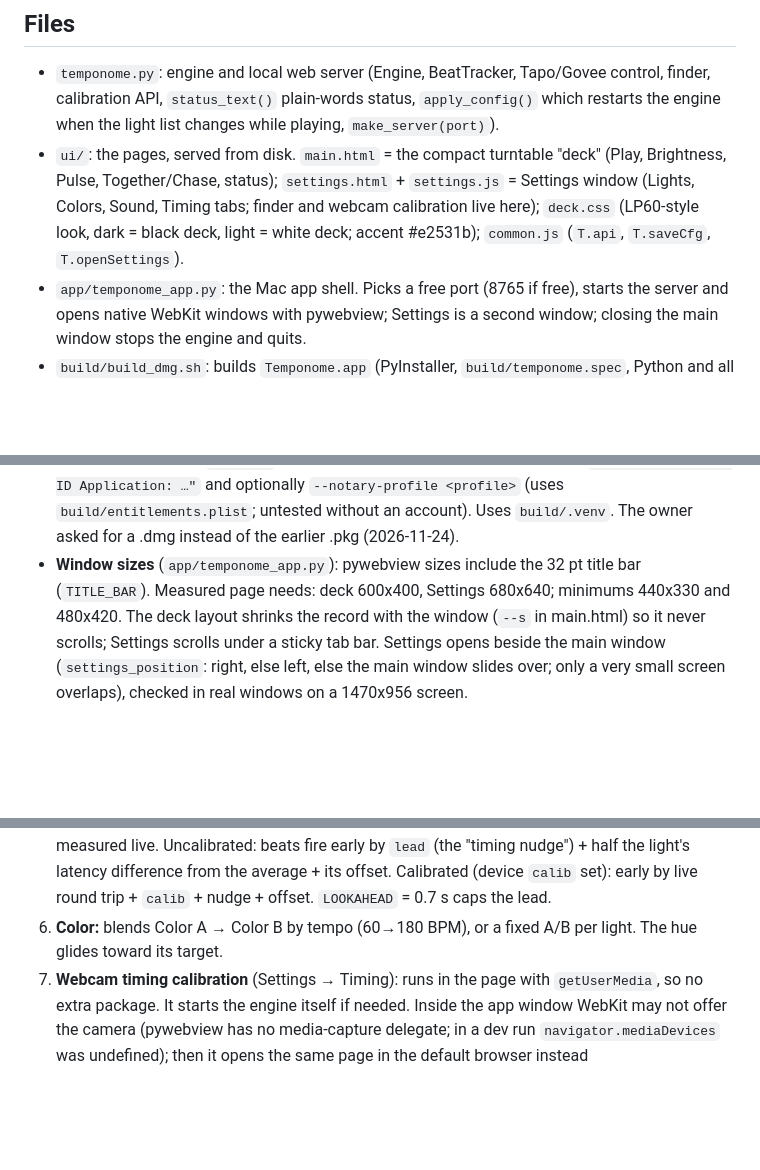
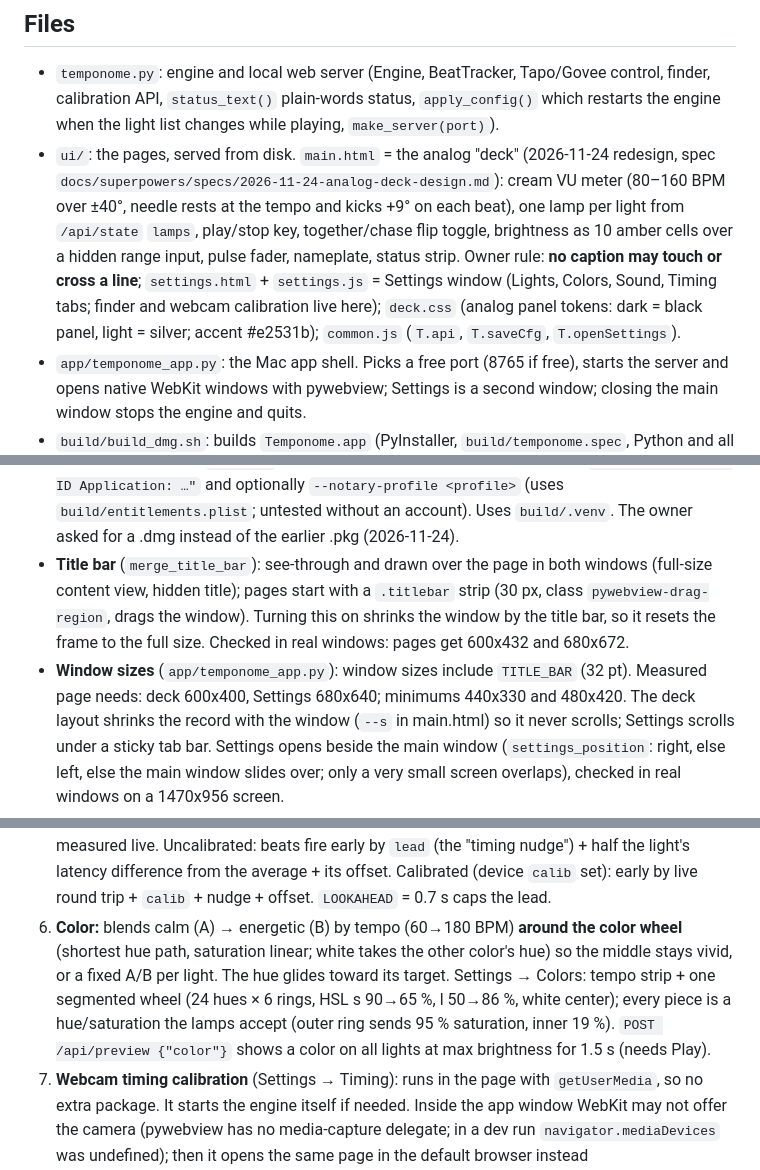
Before and after one commit to petroskon18/temponome, a Markdown page: CLAUDE.md, 3 parts joined by grey strips. Drawn GitHub-style; blank space fills up the shorter version.

```diff
--- a/CLAUDE.md
+++ b/CLAUDE.md
@@ -41,10 +41,14 @@ anything they must do on their Mac, and keep the double-click launcher working.
 - `temponome.py`: engine and local web server (Engine, BeatTracker, Tapo/Govee control,
   finder, calibration API, `status_text()` plain-words status, `apply_config()` which
   restarts the engine when the light list changes while playing, `make_server(port)`).
-- `ui/`: the pages, served from disk. `main.html` = the compact turntable "deck" (Play,
-  Brightness, Pulse, Together/Chase, status); `settings.html` + `settings.js` = Settings
+- `ui/`: the pages, served from disk. `main.html` = the analog "deck" (2026-11-24 redesign,
+  spec `docs/superpowers/specs/2026-11-24-analog-deck-design.md`): cream VU meter (80–160 BPM
+  over ±40°, needle rests at the tempo and kicks +9° on each beat), one lamp per light from
+  `/api/state` `lamps`, play/stop key, together/chase flip toggle, brightness as 10 amber
+  cells over a hidden range input, pulse fader, nameplate, status strip. Owner rule: **no
+  caption may touch or cross a line**; `settings.html` + `settings.js` = Settings
   window (Lights, Colors, Sound, Timing tabs; finder and webcam calibration live here);
-  `deck.css` (LP60-style look, dark = black deck, light = white deck; accent #e2531b);
+  `deck.css` (analog panel tokens: dark = black panel, light = silver; accent #e2531b);
   `common.js` (`T.api`, `T.saveCfg`, `T.openSettings`).
 - `app/temponome_app.py`: the Mac app shell. Picks a free port (8765 if free), starts the
   server and opens native WebKit windows with pywebview; Settings is a second window;
@@ -59,8 +63,12 @@ anything they must do on their Mac, and keep the double-click launcher working.
   `--sign "Developer ID Application: …"` and optionally `--notary-profile <profile>`
   (uses `build/entitlements.plist`; untested without an account). Uses `build/.venv`.
   The owner asked for a .dmg instead of the earlier .pkg (2026-11-24).
-- **Window sizes** (`app/temponome_app.py`): pywebview sizes include the 32 pt title bar
-  (`TITLE_BAR`). Measured page needs: deck 600x400, Settings 680x640; minimums 440x330 and
+- **Title bar** (`merge_title_bar`): see-through and drawn over the page in both windows
+  (full-size content view, hidden title); pages start with a `.titlebar` strip (30 px,
+  class `pywebview-drag-region`, drags the window). Turning this on shrinks the window by
+  the title bar, so it resets the frame to the full size. Checked in real windows: pages
+  get 600x432 and 680x672.
+- **Window sizes** (`app/temponome_app.py`): window sizes include `TITLE_BAR` (32 pt). Measured page needs: deck 600x400, Settings 680x640; minimums 440x330 and
   480x420. The deck layout shrinks the record with the window (`--s` in main.html) so it
   never scrolls; Settings scrolls under a sticky tab bar. Settings opens beside the main
   window (`settings_position`: right, else left, else the main window slides over; only
@@ -121,8 +129,13 @@ anything they must do on their Mac, and keep the double-click launcher working.
    Uncalibrated: beats fire early by `lead` (the "timing nudge") + half the light's
    latency difference from the average + its offset. Calibrated (device `calib` set):
    early by live round trip + `calib` + nudge + offset. `LOOKAHEAD` = 0.7 s caps the lead.
-6. **Color:** blends Color A → Color B by tempo (60→180 BPM), or a fixed A/B per
-   light. The hue glides toward its target.
+6. **Color:** blends calm (A) → energetic (B) by tempo (60→180 BPM) **around the color
+   wheel** (shortest hue path, saturation linear; white takes the other color's hue) so the
+   middle stays vivid, or a fixed A/B per light. The hue glides toward its target.
+   Settings → Colors: tempo strip + one segmented wheel (24 hues × 6 rings, HSL s 90→65 %,
+   l 50→86 %, white center); every piece is a hue/saturation the lamps accept (outer ring
+   sends 95 % saturation, inner 19 %). `POST /api/preview {"color"}` shows a color on all
+   lights at max brightness for 1.5 s (needs Play).
 7. **Webcam timing calibration** (Settings → Timing): runs in the page with
    `getUserMedia`, so no extra package. It starts the engine itself if needed. Inside the
    app window WebKit may not offer the camera (pywebview has no media-capture delegate;
```
Also changed, not shown: other parts of CLAUDE.md (+1 -1 lines), README.md (+5 -5 lines), docs/screenshots/main-dark.png, docs/screenshots/main-light.png, docs/screenshots/settings-colors.png, docs/screenshots/settings-lights.png, docs/screenshots/settings-timing.png.
